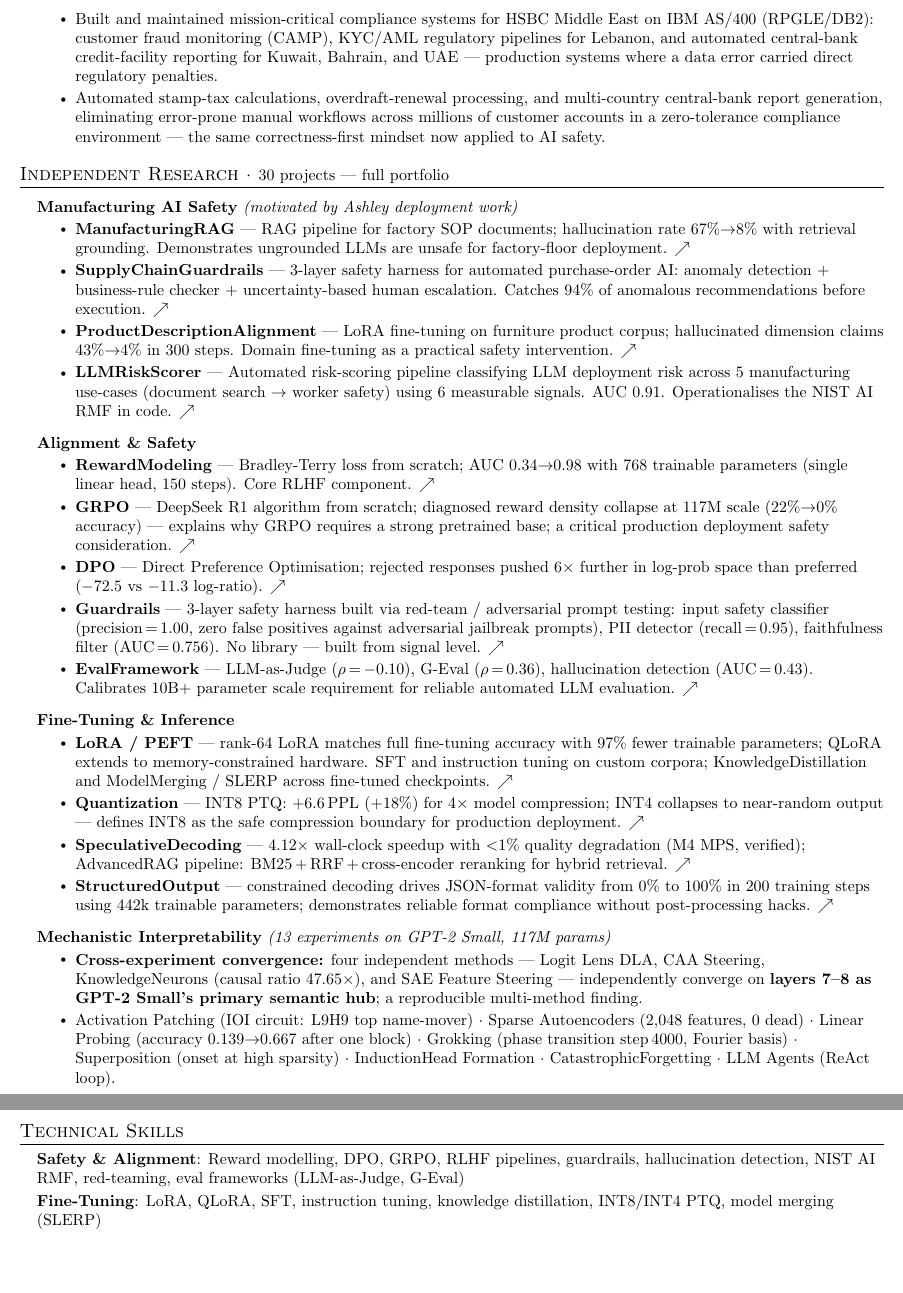
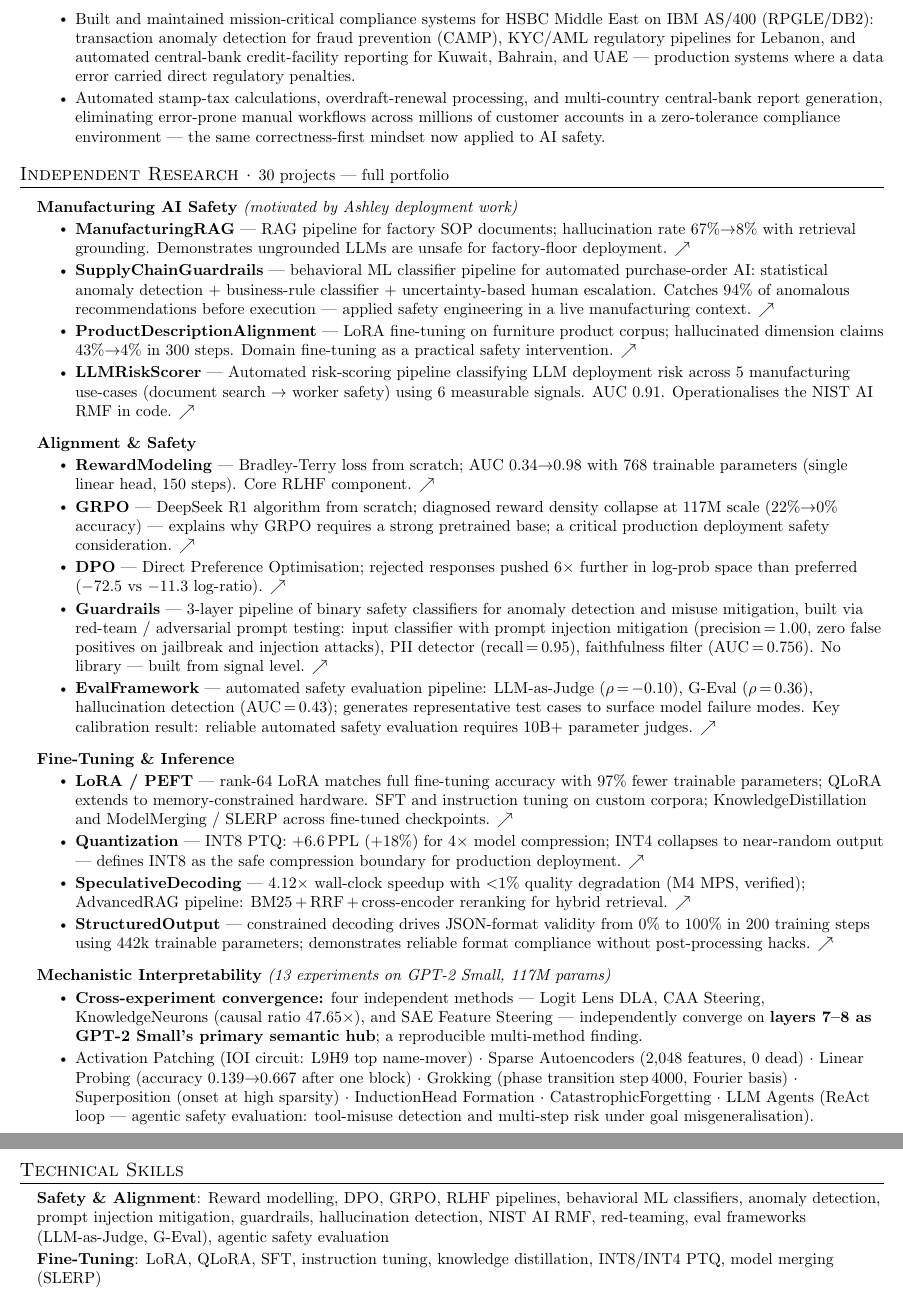
Before and after one commit to ajaykumarsoma/resume, a LaTeX CV (resume.tex): two parts of pages 2 and 3 of 3, joined at a grey line, cut so that both start at the same text, the shorter picture padded with empty space. Compiled offline with pdfLaTeX.

Commit message:
improve: ATS + Anthropic keyword alignment (7 fixes)
Fix 1+2: Guardrails — 'binary safety classifiers', 'anomaly detection',
  'prompt injection mitigation' added; matches Anthropic Safeguards JD exactly
Fix 1b: SupplyChainGuardrails — 'behavioral ML classifier pipeline' added
Fix 3: EvalFramework — 'automated safety evaluation pipeline',
  'representative test cases' added; matches Anthropic eval generation language
Fix 4: LLMAgents — 'agentic safety evaluation: tool-misuse detection,
  multi-step risk under goal misgeneralisation' added
Fix 5: Summary — 'interpretable and steerable' added (Anthropic mission words)
Fix 6: Skills Safety & Alignment — +behavioral ML classifiers,
  +anomaly detection, +prompt injection mitigation, +agentic safety evaluation
Bonus: Infosys CAMP — reframed as 'transaction anomaly detection'

```diff
--- a/resume.tex
+++ b/resume.tex
@@ -178,11 +180,11 @@ $\cdot$ LLM Fine-Tuning Engineer $\cdot$ RLHF Engineer.
     {Infosys Technologies}{India}
     \resumeItemListStart
       \resumeItem{Built and maintained mission-critical compliance systems
-        for HSBC Middle East on IBM AS/400 (RPGLE/DB2): customer fraud
-        monitoring (CAMP), KYC/AML regulatory pipelines for Lebanon, and
-        automated central-bank credit-facility reporting for Kuwait,
-        Bahrain, and UAE — production systems where a data error carried
-        direct regulatory penalties.}
+        for HSBC Middle East on IBM AS/400 (RPGLE/DB2): transaction
+        anomaly detection for fraud prevention (CAMP), KYC/AML regulatory
+        pipelines for Lebanon, and automated central-bank credit-facility
+        reporting for Kuwait, Bahrain, and UAE — production systems where
+        a data error carried direct regulatory penalties.}
       \resumeItem{Automated stamp-tax calculations, overdraft-renewal
         processing, and multi-country central-bank report generation,
         eliminating error-prone manual workflows across millions of
@@ -204,10 +206,12 @@ $\cdot$ LLM Fine-Tuning Engineer $\cdot$ RLHF Engineer.
         documents; hallucination rate 67\%$\to$8\% with retrieval grounding.
         Demonstrates ungrounded LLMs are unsafe for factory-floor deployment.
         \href{https://github.com/ajaykumarsoma/ManufacturingRAG}{$\nearrow$}}
-      \resumeItem{\textbf{SupplyChainGuardrails} — 3-layer safety harness for
-        automated purchase-order AI: anomaly detection + business-rule checker
-        + uncertainty-based human escalation. Catches 94\% of anomalous
-        recommendations before execution.
+      \resumeItem{\textbf{SupplyChainGuardrails} — behavioral ML classifier
+        pipeline for automated purchase-order AI: statistical anomaly
+        detection + business-rule classifier + uncertainty-based human
+        escalation. Catches 94\% of anomalous recommendations before
+        execution — applied safety engineering in a live manufacturing
+        context.
         \href{https://github.com/ajaykumarsoma/SupplyChainGuardrails}{$\nearrow$}}
       \resumeItem{\textbf{ProductDescriptionAlignment} — LoRA fine-tuning on
         furniture product corpus; hallucinated dimension claims 43\%$\to$4\%
@@ -237,16 +241,20 @@ $\cdot$ LLM Fine-Tuning Engineer $\cdot$ RLHF Engineer.
         responses pushed 6$\times$ further in log-prob space than preferred
         ($-$72.5 vs $-$11.3 log-ratio).
         \href{https://github.com/ajaykumarsoma/DPO}{$\nearrow$}}
-      \resumeItem{\textbf{Guardrails} — 3-layer safety harness built via
-        red-team / adversarial prompt testing: input safety classifier
-        (precision\,=\,1.00, zero false positives against adversarial
-        jailbreak prompts), PII detector (recall\,=\,0.95), faithfulness
-        filter (AUC\,=\,0.756). No library — built from signal level.
+      \resumeItem{\textbf{Guardrails} — 3-layer pipeline of binary safety
+        classifiers for anomaly detection and misuse mitigation, built via
+        red-team / adversarial prompt testing: input classifier with
+        prompt injection mitigation (precision\,=\,1.00, zero false
+        positives on jailbreak and injection attacks), PII detector
+        (recall\,=\,0.95), faithfulness filter (AUC\,=\,0.756).
+        No library — built from signal level.
         \href{https://github.com/ajaykumarsoma/Guardrails}{$\nearrow$}}
-      \resumeItem{\textbf{EvalFramework} — LLM-as-Judge ($\rho$\,=\,$-$0.10),
-        G-Eval ($\rho$\,=\,0.36), hallucination detection (AUC\,=\,0.43).
-        Calibrates 10B+ parameter scale requirement for reliable automated
-        LLM evaluation.
+      \resumeItem{\textbf{EvalFramework} — automated safety evaluation
+        pipeline: LLM-as-Judge ($\rho$\,=\,$-$0.10), G-Eval
+        ($\rho$\,=\,0.36), hallucination detection (AUC\,=\,0.43);
+        generates representative test cases to surface model failure
+        modes. Key calibration result: reliable automated safety
+        evaluation requires 10B+ parameter judges.
         \href{https://github.com/ajaykumarsoma/EvalFramework}{$\nearrow$}}
     \resumeItemListEnd
 
@@ -293,7 +301,9 @@ $\cdot$ LLM Fine-Tuning Engineer $\cdot$ RLHF Engineer.
         $\cdot$ Grokking (phase transition step\,4000, Fourier basis)
         $\cdot$ Superposition (onset at high sparsity)
         $\cdot$ InductionHead Formation $\cdot$ CatastrophicForgetting
-        $\cdot$ LLM Agents (ReAct loop).}
+        $\cdot$ LLM Agents (ReAct loop — agentic safety evaluation:
+        tool-misuse detection and multi-step risk under goal
+        misgeneralisation).}
     \resumeItemListEnd
 
 \resumeSubHeadingListEnd
@@ -303,8 +313,10 @@ $\cdot$ LLM Fine-Tuning Engineer $\cdot$ RLHF Engineer.
 \begin{itemize}[leftmargin=0.15in, label={}]
   \small{\item{
     \textbf{Safety \& Alignment}{: Reward modelling, DPO, GRPO, RLHF
-      pipelines, guardrails, hallucination detection, NIST AI RMF,
-      red-teaming, eval frameworks (LLM-as-Judge, G-Eval)} \\[2pt]
+      pipelines, behavioral ML classifiers, anomaly detection, prompt
+      injection mitigation, guardrails, hallucination detection,
+      NIST AI RMF, red-teaming, eval frameworks (LLM-as-Judge, G-Eval),
+      agentic safety evaluation} \\[2pt]
     \textbf{Fine-Tuning}{: LoRA, QLoRA, SFT, instruction tuning,
       knowledge distillation, INT8/INT4 PTQ, model merging (SLERP)} \\[2pt]
     \textbf{Interpretability}{: Activation patching, sparse autoencoders,
```
Also changed, not shown: resume.tex (8 more changed lines).
